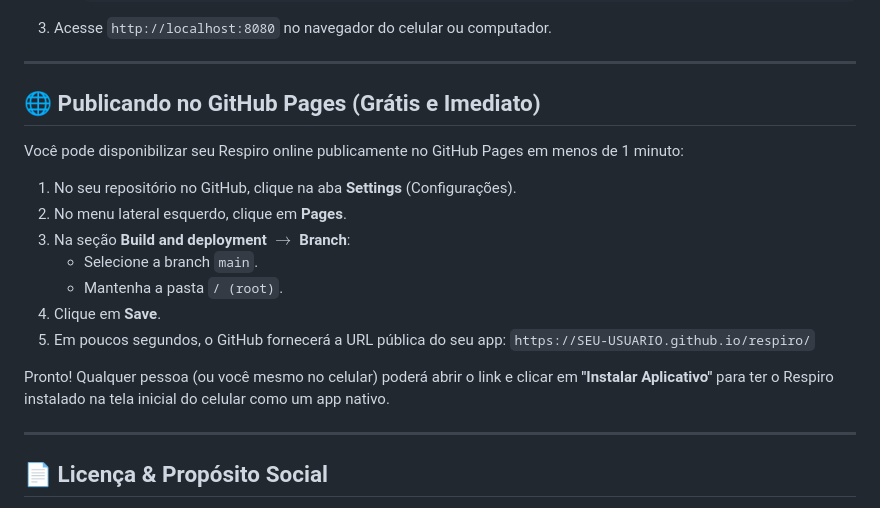
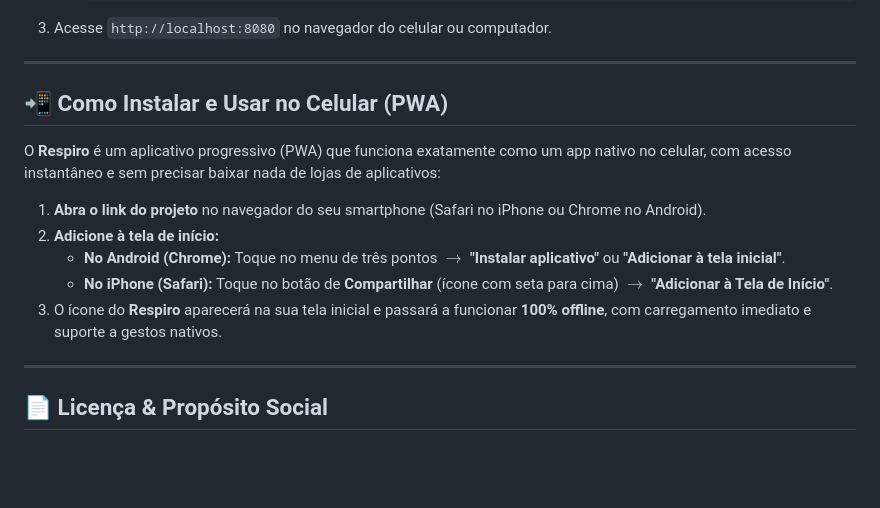
Before and after one commit to oWelton/Respiro, a Markdown page: README.md, the part around one of its changes. Rendered like a GitHub page; blank space fills up the shorter version.

Commit message:
docs: ajusta README para visão pública do usuário

```diff
--- a/README.md
+++ b/README.md
@@ -170,20 +170,15 @@ Como o projeto é construído em tecnologia web nativa sem necessidade de etapa
 
 ---
 
-## 🌐 Publicando no GitHub Pages (Grátis e Imediato)
+## 📲 Como Instalar e Usar no Celular (PWA)
 
-Você pode disponibilizar seu Respiro online publicamente no GitHub Pages em menos de 1 minuto:
+O **Respiro** é um aplicativo progressivo (PWA) que funciona exatamente como um app nativo no celular, com acesso instantâneo e sem precisar baixar nada de lojas de aplicativos:
 
-1. No seu repositório no GitHub, clique na aba **Settings** (Configurações).
-2. No menu lateral esquerdo, clique em **Pages**.
-3. Na seção **Build and deployment** $\rightarrow$ **Branch**:
-   - Selecione a branch `main`.
-   - Mantenha a pasta `/ (root)`.
-4. Clique em **Save**.
-5. Em poucos segundos, o GitHub fornecerá a URL pública do seu app:
-   `https://SEU-USUARIO.github.io/respiro/`
-
-Pronto! Qualquer pessoa (ou você mesmo no celular) poderá abrir o link e clicar em **"Instalar Aplicativo"** para ter o Respiro instalado na tela inicial do celular como um app nativo.
+1. **Abra o link do projeto** no navegador do seu smartphone (Safari no iPhone ou Chrome no Android).
+2. **Adicione à tela de início:**
+   - **No Android (Chrome):** Toque no menu de três pontos $\rightarrow$ **"Instalar aplicativo"** ou **"Adicionar à tela inicial"**.
+   - **No iPhone (Safari):** Toque no botão de **Compartilhar** (ícone com seta para cima) $\rightarrow$ **"Adicionar à Tela de Início"**.
+3. O ícone do **Respiro** aparecerá na sua tela inicial e passará a funcionar **100% offline**, com carregamento imediato e suporte a gestos nativos.
 
 ---
 
```
Also changed, not shown: other parts of README.md (+1 -1 lines).
